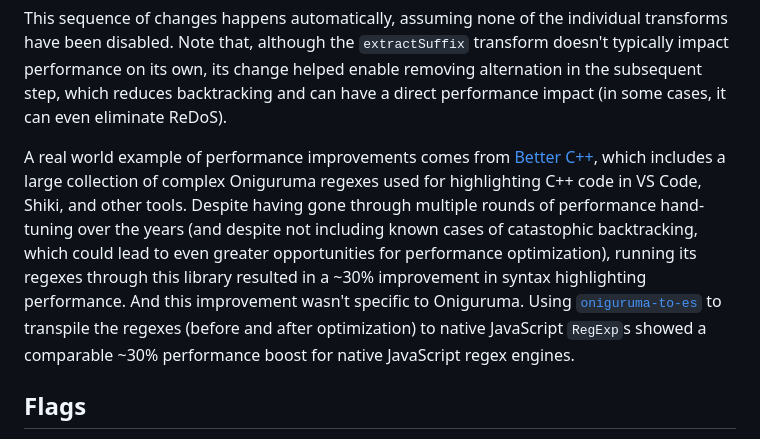
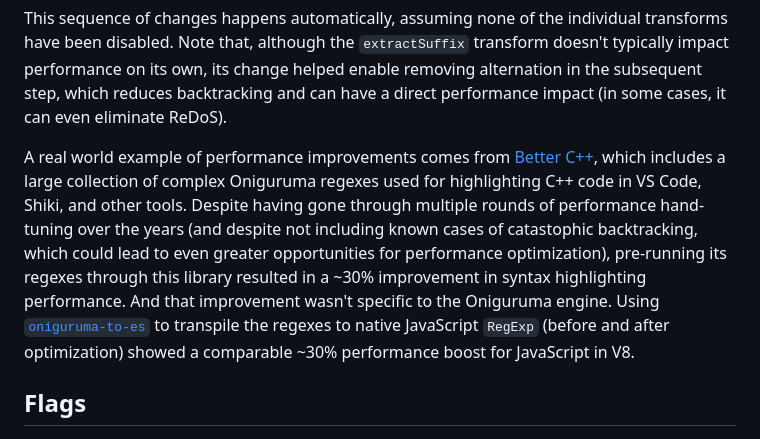
Before and after one commit to slevithan/oniguruma-parser, a Markdown page: src/optimizer/README.md, the part around the change. GitHub-like rendering.

Commit message:
Readme tweaks

```diff
--- a/src/optimizer/README.md
+++ b/src/optimizer/README.md
@@ -311,7 +311,7 @@ Sometimes, performance improvements result from a combination of transformations
 
 This sequence of changes happens automatically, assuming none of the individual transforms have been disabled. Note that, although the `extractSuffix` transform doesn't typically impact performance on its own, its change helped enable removing alternation in the subsequent step, which reduces backtracking and can have a direct performance impact (in some cases, it can even eliminate ReDoS).
 
-A real world example of performance improvements comes from [Better C++](https://github.com/jeff-hykin/better-cpp-syntax), which includes a large collection of complex Oniguruma regexes used for highlighting C++ code in VS Code, Shiki, and other tools. Despite having gone through multiple rounds of performance hand-tuning over the years (and despite not including known cases of catastophic backtracking, which could lead to even greater opportunities for performance optimization), running its regexes through this library resulted in a ~30% improvement in syntax highlighting performance. And this improvement wasn't specific to Oniguruma. Using [`oniguruma-to-es`](https://github.com/slevithan/oniguruma-to-es) to transpile the regexes (before and after optimization) to native JavaScript `RegExp`s showed a comparable ~30% performance boost for native JavaScript regex engines.
+A real world example of performance improvements comes from [Better C++](https://github.com/jeff-hykin/better-cpp-syntax), which includes a large collection of complex Oniguruma regexes used for highlighting C++ code in VS Code, Shiki, and other tools. Despite having gone through multiple rounds of performance hand-tuning over the years (and despite not including known cases of catastophic backtracking, which could lead to even greater opportunities for performance optimization), pre-running its regexes through this library resulted in a ~30% improvement in syntax highlighting performance. And that improvement wasn't specific to the Oniguruma engine. Using [`oniguruma-to-es`](https://github.com/slevithan/oniguruma-to-es) to transpile the regexes to native JavaScript `RegExp` (before and after optimization) showed a comparable ~30% performance boost for JavaScript in V8.
 
 ## Flags
 
```
